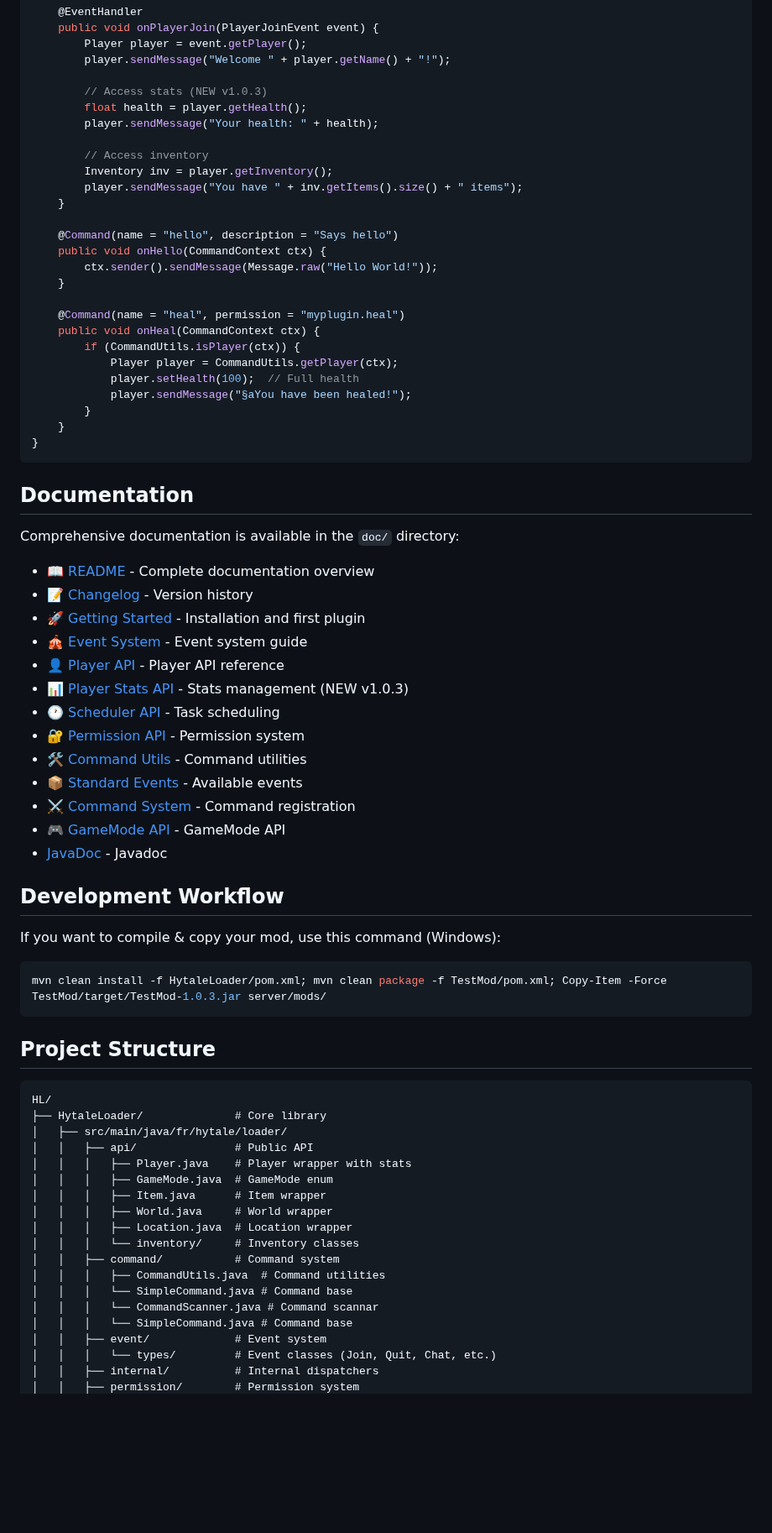
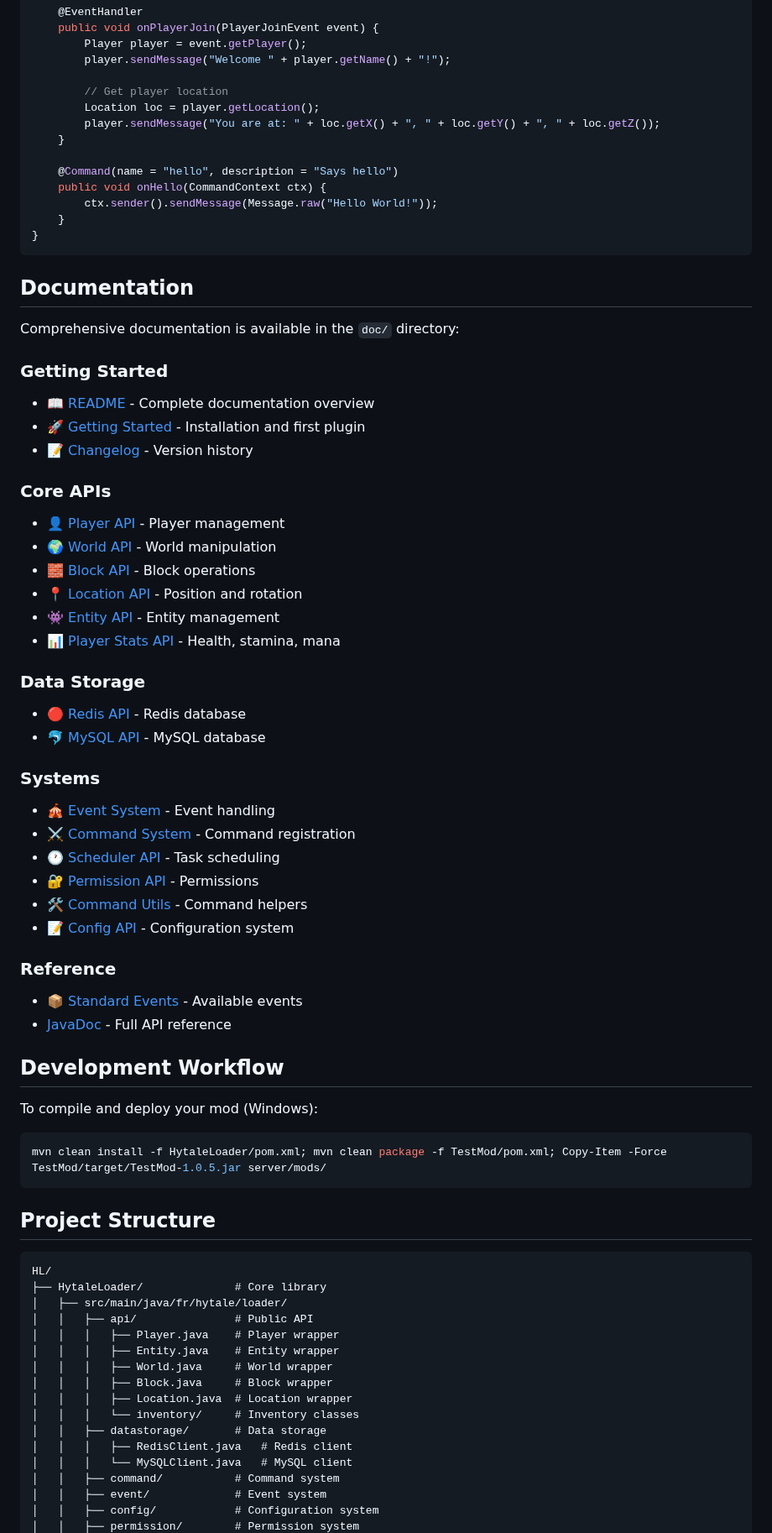
Before and after one commit to Program132/HL, a Markdown page: README.md, the part around one of its changes. Shown at 84% size. GitHub-like rendering; blank space fills up the shorter version.

````diff
--- a/README.md
+++ b/README.md
@@ -61,27 +77,14 @@ public class MyMod extends SimplePlugin {
         Player player = event.getPlayer();
         player.sendMessage("Welcome " + player.getName() + "!");
 
-        // Access stats (NEW v1.0.3)
-        float health = player.getHealth();
-        player.sendMessage("Your health: " + health);
-
-        // Access inventory
-        Inventory inv = player.getInventory();
-        player.sendMessage("You have " + inv.getItems().size() + " items");
+        // Get player location
+        Location loc = player.getLocation();
+        player.sendMessage("You are at: " + loc.getX() + ", " + loc.getY() + ", " + loc.getZ());
     }
 
     @Command(name = "hello", description = "Says hello")
     public void onHello(CommandContext ctx) {
         ctx.sender().sendMessage(Message.raw("Hello World!"));
-    }
-
-    @Command(name = "heal", permission = "myplugin.heal")
-    public void onHeal(CommandContext ctx) {
-        if (CommandUtils.isPlayer(ctx)) {
-            Player player = CommandUtils.getPlayer(ctx);
-            player.setHealth(100);  // Full health
-            player.sendMessage("§aYou have been healed!");
-        }
     }
 }
 ```
@@ -90,25 +93,40 @@ public class MyMod extends SimplePlugin {
 
 Comprehensive documentation is available in the `doc/` directory:
 
--   [📖 README](doc/README.md) - Complete documentation overview
--   [📝 Changelog](doc/CHANGELOG.md) - Version history
--   [🚀 Getting Started](doc/getting_started.md) - Installation and first plugin
--   [🎪 Event System](doc/events.md) - Event system guide
--   [👤 Player API](doc/player_api.md) - Player API reference
--   [📊 Player Stats API](doc/player_stats_api.md) - Stats management (NEW v1.0.3)
--   [🕐 Scheduler API](doc/scheduler_api.md) - Task scheduling
--   [🔐 Permission API](doc/permission_api.md) - Permission system
--   [🛠️ Command Utils](doc/command_utils.md) - Command utilities
--   [📦 Standard Events](doc/standard_events.md) - Available events
--   [⚔️ Command System](doc/commands.md) - Command registration
--   [🎮 GameMode API](doc/gamemode_api.md) - GameMode API
--   [JavaDoc](https://program132.github.io/HL/) - Javadoc
+### Getting Started
+- [📖 README](doc/README.md) - Complete documentation overview
+- [🚀 Getting Started](doc/getting_started.md) - Installation and first plugin
+- [📝 Changelog](doc/CHANGELOG.md) - Version history
+
+### Core APIs
+- [👤 Player API](doc/player_api.md) - Player management
+- [🌍 World API](doc/world_api.md) - World manipulation
+- [🧱 Block API](doc/block_api.md) - Block operations
+- [📍 Location API](doc/location_api.md) - Position and rotation
+- [👾 Entity API](doc/entity_api.md) - Entity management
+- [📊 Player Stats API](doc/player_stats_api.md) - Health, stamina, mana
+
+### Data Storage
+- [🔴 Redis API](doc/redis_api.md) - Redis database
+- [🐬 MySQL API](doc/mysql_api.md) - MySQL database
+
+### Systems
+- [🎪 Event System](doc/events.md) - Event handling
+- [⚔️ Command System](doc/commands.md) - Command registration
+- [🕐 Scheduler API](doc/scheduler_api.md) - Task scheduling
+- [🔐 Permission API](doc/permission_api.md) - Permissions
+- [🛠️ Command Utils](doc/command_utils.md) - Command helpers
+- [📝 Config API](doc/config_api.md) - Configuration system
+
+### Reference
+- [📦 Standard Events](doc/standard_events.md) - Available events
+- [JavaDoc](https://program132.github.io/HL/) - Full API reference
 
 ## Development Workflow
 
-If you want to compile & copy your mod, use this command (Windows):
+To compile and deploy your mod (Windows):
 ```powershell
-mvn clean install -f HytaleLoader/pom.xml; mvn clean package -f TestMod/pom.xml; Copy-Item -Force TestMod/target/TestMod-1.0.3.jar server/mods/
+mvn clean install -f HytaleLoader/pom.xml; mvn clean package -f TestMod/pom.xml; Copy-Item -Force TestMod/target/TestMod-1.0.5.jar server/mods/
 ```
 
 ## Project Structure
@@ -118,18 +136,16 @@ HL/
 ├── HytaleLoader/              # Core library
 │   ├── src/main/java/fr/hytale/loader/
 │   │   ├── api/               # Public API
-│   │   │   ├── Player.java    # Player wrapper with stats
-│   │   │   ├── GameMode.java  # GameMode enum
-│   │   │   ├── Item.java      # Item wrapper
+│   │   │   ├── Player.java    # Player wrapper
+│   │   │   ├── Entity.java    # Entity wrapper
 │   │   │   ├── World.java     # World wrapper
+│   │   │   ├── Block.java     # Block wrapper
 │   │   │   ├── Location.java  # Location wrapper
 │   │   │   └── inventory/     # Inventory classes
+│   │   ├── datastorage/       # Data storage
+│   │   │   ├── RedisClient.java   # Redis client
+│   │   │   └── MySQLClient.java   # MySQL client
 │   │   ├── command/           # Command system
-│   │   │   ├── CommandUtils.java  # Command utilities
-│   │   │   └── SimpleCommand.java # Command base
-│   │   │   └── CommandScanner.java # Command scannar
-│   │   │   └── SimpleCommand.java # Command base
 │   │   ├── event/             # Event system
-│   │   │   └── types/         # Event classes (Join, Quit, Chat, etc.)
-│   │   ├── internal/          # Internal dispatchers
+│   │   ├── config/            # Configuration system
 │   │   ├── permission/        # Permission system
````
Also changed, not shown: other parts of README.md (+30 -26 lines).
